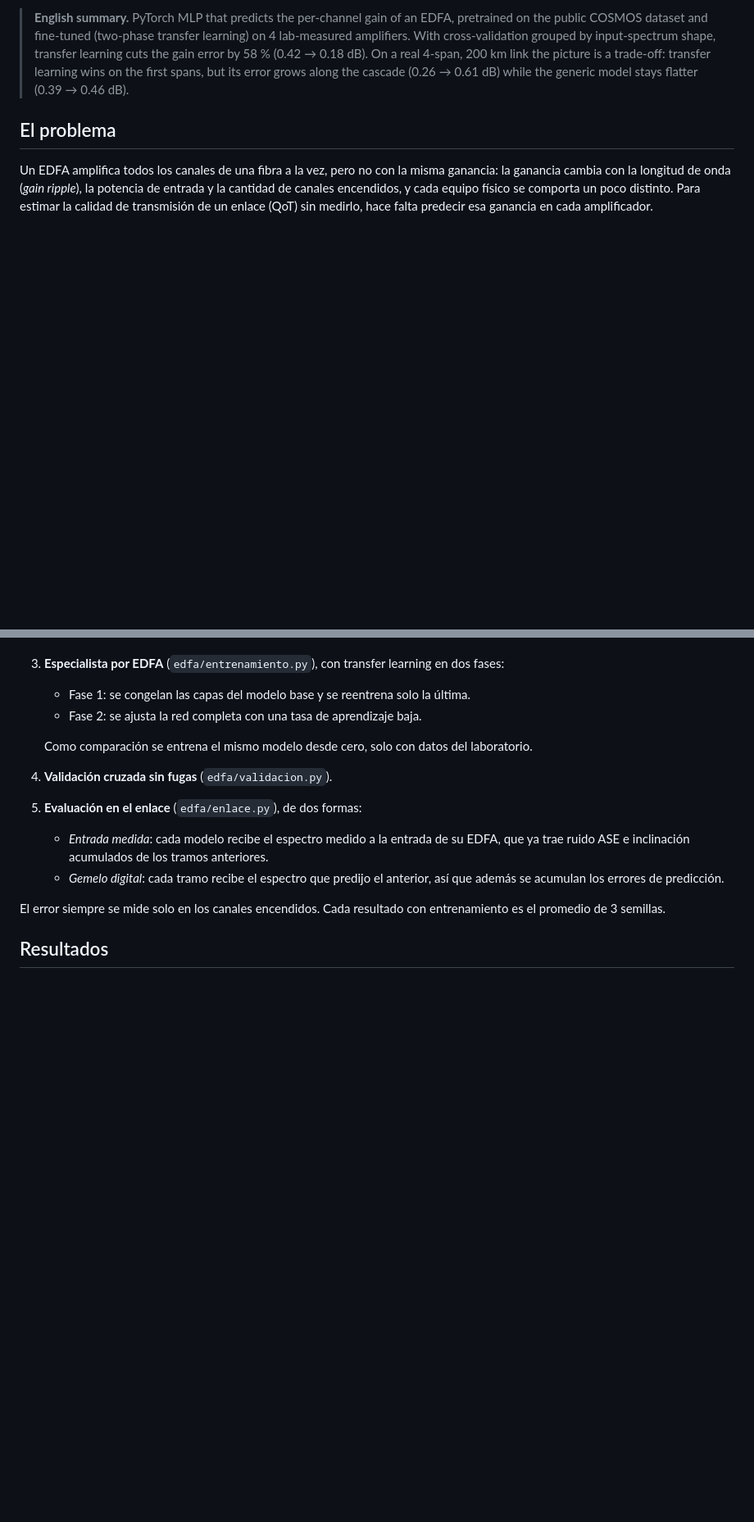
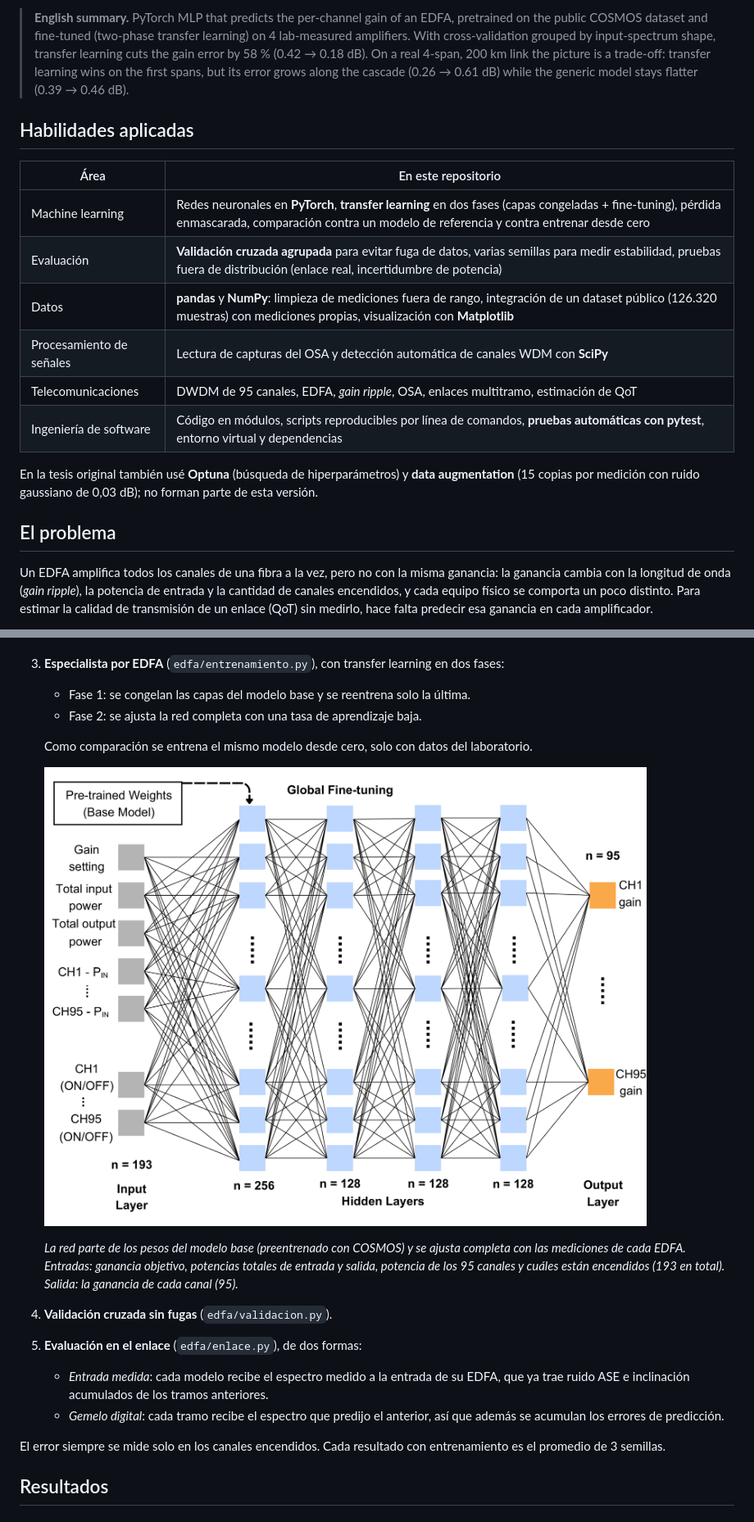
Before and after one commit to Leomr-ict/edfa-transfer-learning, a Markdown page: README.md, 2 parts joined by grey strips. Shown at 82% size. Drawn GitHub-style; pictures changed too: docs/arquitectura_transfer_learning.png (added); blank space fills up the shorter version.

Commit message:
Agrega figura de arquitectura y habilidades aplicadas

```diff
--- a/README.md
+++ b/README.md
@@ -14,6 +14,20 @@ Proyecto basado en mi tesis de Magíster en Ciencias de la Ingeniería (Universi
 > cross-validation grouped by input-spectrum shape, transfer learning cuts the gain error by 58 % (0.42 → 0.18 dB).
 > On a real 4-span, 200 km link the picture is a trade-off: transfer learning wins on the first spans, but its
 > error grows along the cascade (0.26 → 0.61 dB) while the generic model stays flatter (0.39 → 0.46 dB).
+
+## Habilidades aplicadas
+
+| Área | En este repositorio |
+|---|---|
+| Machine learning | Redes neuronales en **PyTorch**, **transfer learning** en dos fases (capas congeladas + fine-tuning), pérdida enmascarada, comparación contra un modelo de referencia y contra entrenar desde cero |
+| Evaluación | **Validación cruzada agrupada** para evitar fuga de datos, varias semillas para medir estabilidad, pruebas fuera de distribución (enlace real, incertidumbre de potencia) |
+| Datos | **pandas** y **NumPy**: limpieza de mediciones fuera de rango, integración de un dataset público (126.320 muestras) con mediciones propias, visualización con **Matplotlib** |
+| Procesamiento de señales | Lectura de capturas del OSA y detección automática de canales WDM con **SciPy** |
+| Telecomunicaciones | DWDM de 95 canales, EDFA, *gain ripple*, OSA, enlaces multitramo, estimación de QoT |
+| Ingeniería de software | Código en módulos, scripts reproducibles por línea de comandos, **pruebas automáticas con pytest**, entorno virtual y dependencias |
+
+En la tesis original también usé **Optuna** (búsqueda de hiperparámetros) y **data augmentation**
+(15 copias por medición con ruido gaussiano de 0,03 dB); no forman parte de esta versión.
 
 ## El problema
 
@@ -58,6 +72,13 @@ emula bajando 3 dB la potencia solo antes de S1, sin tocar el resto del enlace.
    - Fase 2: se ajusta la red completa con una tasa de aprendizaje baja.
 
    Como comparación se entrena el mismo modelo desde cero, solo con datos del laboratorio.
+
+   ![Arquitectura y fine-tuning](docs/arquitectura_transfer_learning.png)
+
+   *La red parte de los pesos del modelo base (preentrenado con COSMOS) y se ajusta completa
+   con las mediciones de cada EDFA. Entradas: ganancia objetivo, potencias totales de entrada y
+   salida, potencia de los 95 canales y cuáles están encendidos (193 en total). Salida: la ganancia
+   de cada canal (95).*
 4. **Validación cruzada sin fugas** (`edfa/validacion.py`).
 5. **Evaluación en el enlace** (`edfa/enlace.py`), de dos formas:
    - *Entrada medida*: cada modelo recibe el espectro medido a la entrada de su EDFA, que ya trae
```
Also changed, not shown: other parts of README.md (+3 -2 lines).
